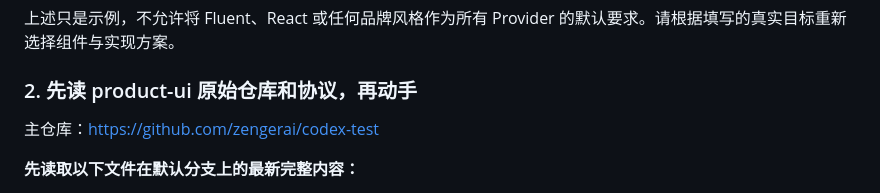
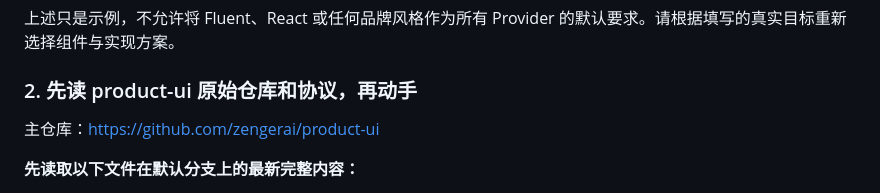
Before and after one commit to zengerai/codex-test, a Markdown page: templates/design-provider-development-prompt.md, the part around one of its changes. Drawn GitHub-style.

```diff
--- a/templates/design-provider-development-prompt.md
+++ b/templates/design-provider-development-prompt.md
@@ -27,7 +27,7 @@
 
 ### 2. 先读 product-ui 原始仓库和协议，再动手
 
-主仓库：https://github.com/zengerai/codex-test
+主仓库：https://github.com/zengerai/product-ui
 
 **先读取以下文件在默认分支上的最新完整内容：**
 
```
Also changed, not shown: other parts of templates/design-provider-development-prompt.md (+1 -1 lines), INSTALL.md (+10 -2 lines), README.md (+10 -2 lines).
